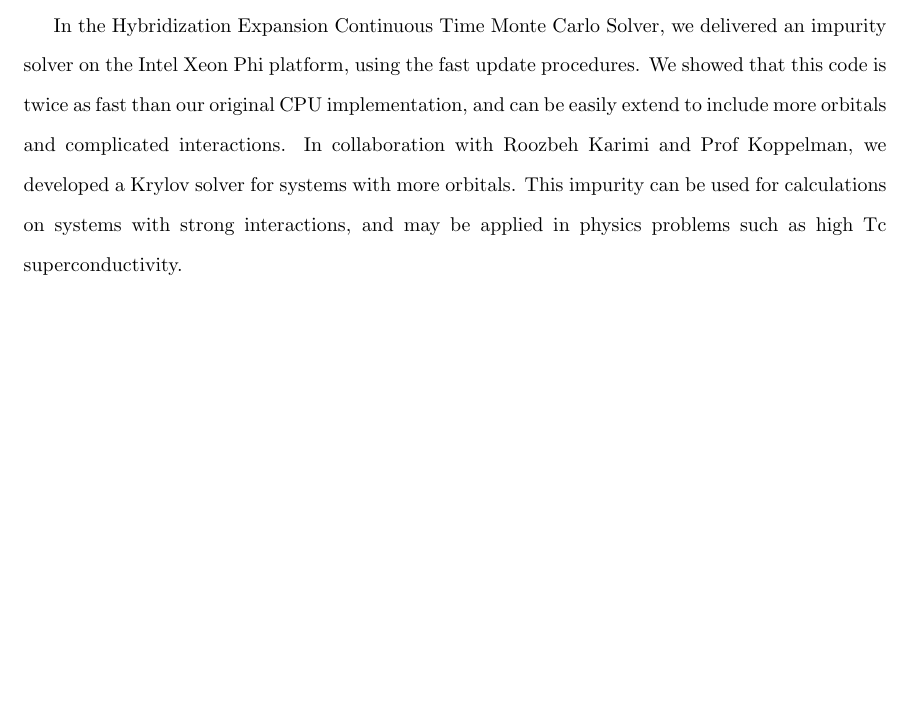
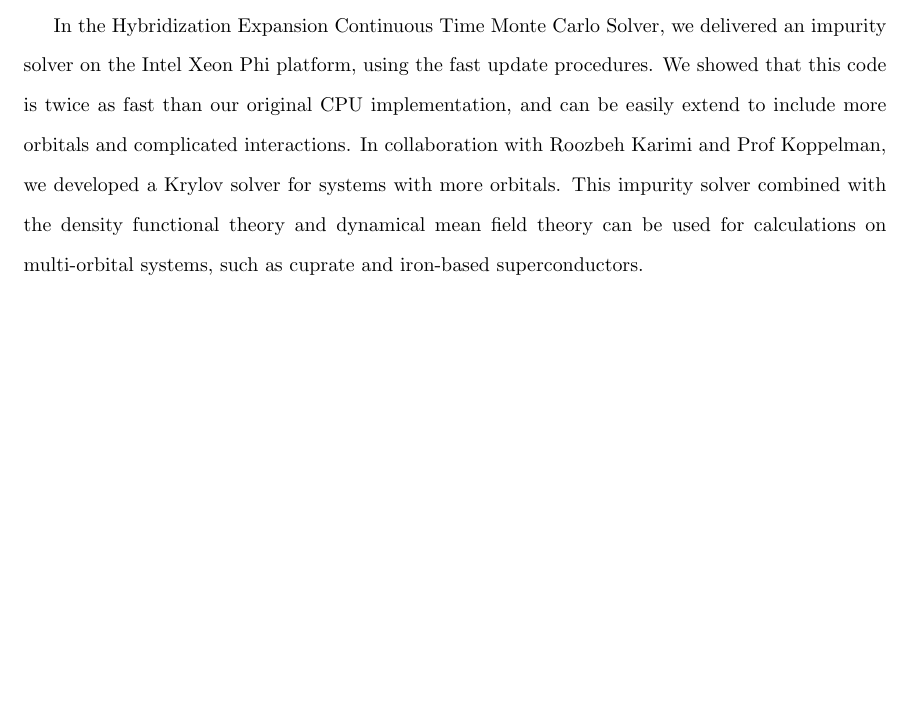
Before and after one commit to GeauxMushroom/thesis, a LaTeX thesis (thesis.tex, which reads chapters/conclusion.tex): part of page 80 of 97, cut so that both start at the same text. Compiled offline with pdfLaTeX.

Commit message:
Update conclusion.tex

```diff
--- a/chapters/conclusion.tex
+++ b/chapters/conclusion.tex
@@ -15,9 +15,9 @@ an impurity solver on the Intel Xeon Phi platform, using the fast update procedu
 We showed that this code is twice as fast than our original CPU implementation,
 and can be easily extend to include more orbitals and complicated interactions.
 In collaboration with Roozbeh Karimi and Prof Koppelman, we developed a Krylov
-solver for systems with more orbitals. This impurity can be used for
-calculations on systems with strong interactions, and may be applied in physics
-problems such as high Tc superconductivity.
+solver for systems with more orbitals. This impurity solver combined with the
+density functional theory and dynamical mean field theory can be used for
+calculations on multi-orbital systems, such as cuprate and iron-based superconductors.
 
 
 
```
